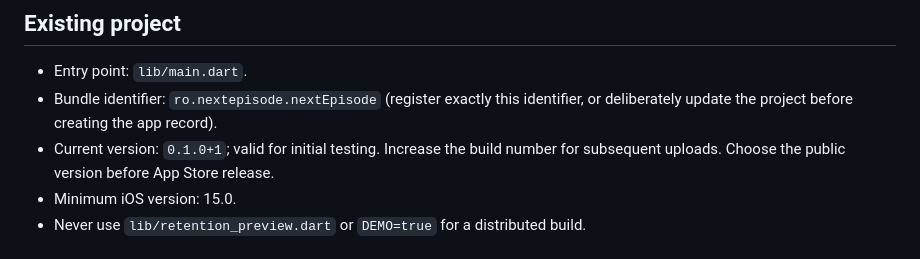
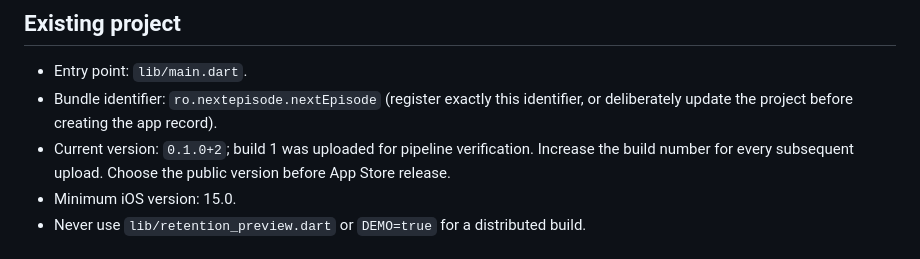
Before and after one commit to AlexandruBrulea/Next-Episode, a Markdown page: docs/testflight-release.md, the part around the change. Rendered like a GitHub page.

Commit message:
change app version

```diff
--- a/docs/testflight-release.md
+++ b/docs/testflight-release.md
@@ -6,7 +6,7 @@ Status: preparation only. Apple Developer enrollment is pending. No signing cred
 
 - Entry point: `lib/main.dart`.
 - Bundle identifier: `ro.nextepisode.nextEpisode` (register exactly this identifier, or deliberately update the project before creating the app record).
-- Current version: `0.1.0+1`; valid for initial testing. Increase the build number for subsequent uploads. Choose the public version before App Store release.
+- Current version: `0.1.0+2`; build 1 was uploaded for pipeline verification. Increase the build number for every subsequent upload. Choose the public version before App Store release.
 - Minimum iOS version: 15.0.
 - Never use `lib/retention_preview.dart` or `DEMO=true` for a distributed build.
 
```
